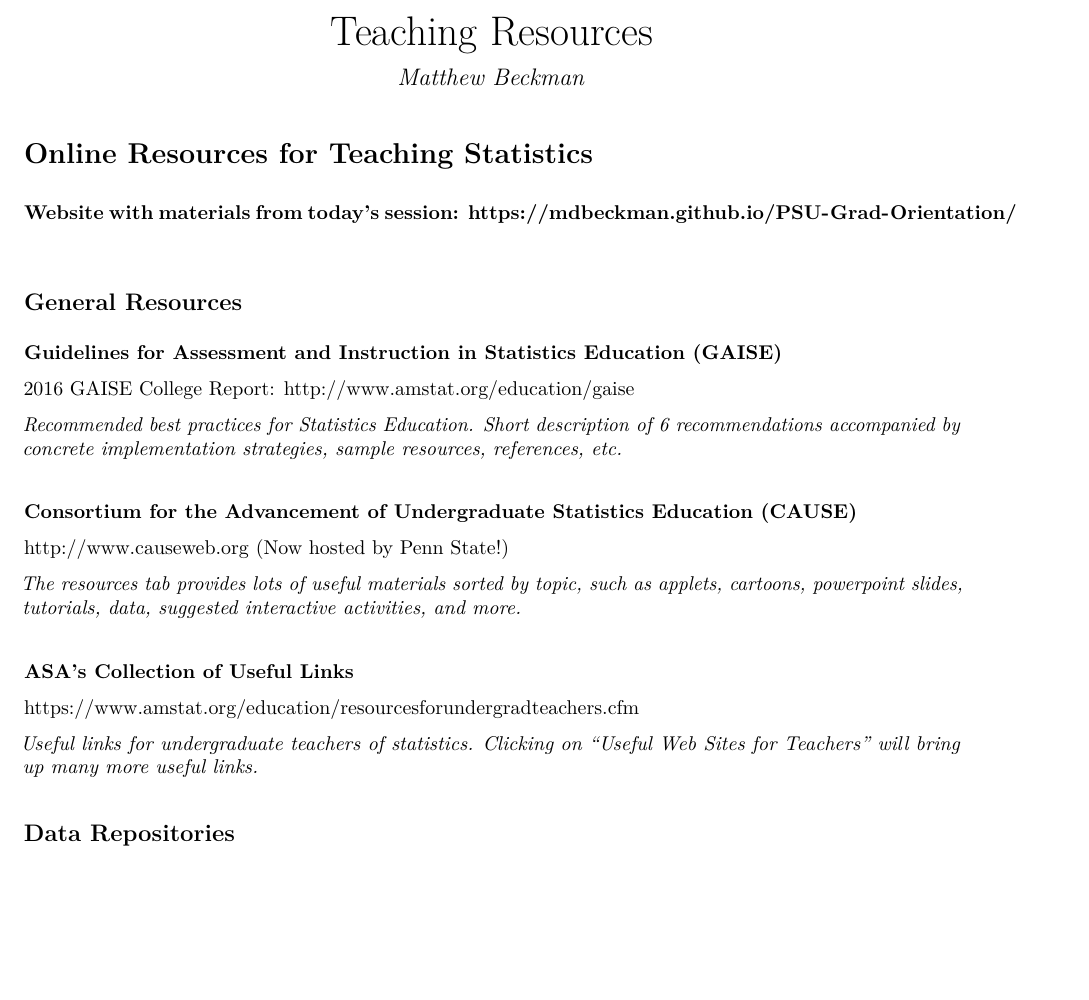
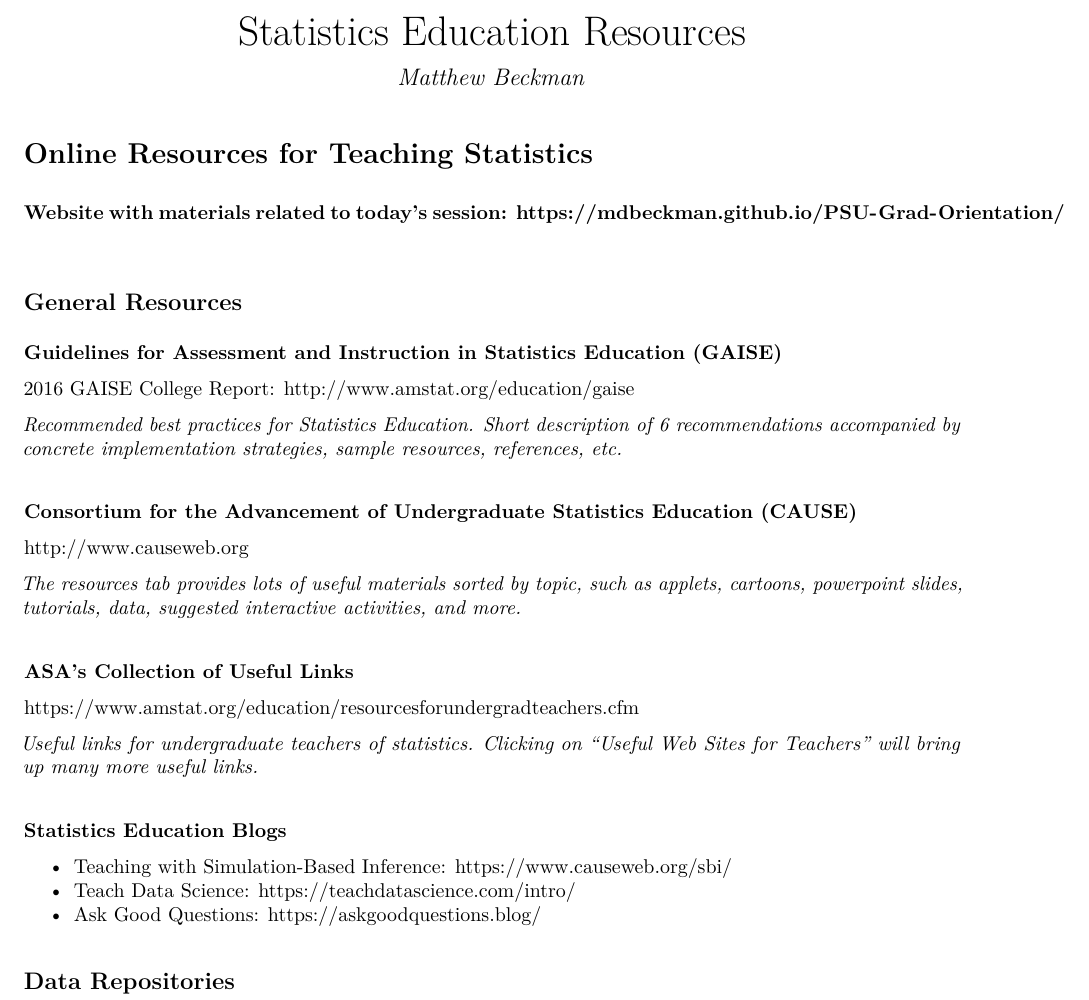
Before and after one commit to mdbeckman/PSU-Grad-Orientation, an R Markdown document (Handout.Rmd): part of page 1 of 2, cut at the place of the change, the shorter picture padded with empty space. The pictures show the output file Handout.pdf that the author committed with the source.

Commit message:
update handout with recent Blogs

```diff
--- a/Handout.Rmd
+++ b/Handout.Rmd
@@ -1,5 +1,5 @@
 ---
-title: "Teaching Resources"
+title: "Statistics Education Resources"
 author: "Matthew Beckman"
 date: ''
 output:
@@ -13,7 +13,7 @@ knitr::opts_chunk$set(echo = TRUE)
 
 # Online Resources for Teaching Statistics
 
-#### Website with materials from today's session:  [https://mdbeckman.github.io/PSU-Grad-Orientation/](https://mdbeckman.github.io/PSU-Grad-Orientation/)
+#### Website with materials related to today's session:  [https://mdbeckman.github.io/PSU-Grad-Orientation/](https://mdbeckman.github.io/PSU-Grad-Orientation/)
 
 ## General Resources
 
@@ -24,7 +24,7 @@ knitr::opts_chunk$set(echo = TRUE)
 
 #### Consortium for the Advancement of Undergraduate Statistics Education (CAUSE)
 
-<http://www.causeweb.org> (Now hosted by Penn State!)
+<http://www.causeweb.org>
 
 *The resources tab provides lots of useful materials sorted by topic, such as applets, cartoons, powerpoint slides, tutorials, data, suggested interactive activities, and more.*
 
@@ -33,6 +33,13 @@ knitr::opts_chunk$set(echo = TRUE)
 <https://www.amstat.org/education/resourcesforundergradteachers.cfm>
 
 *Useful links for undergraduate teachers of statistics.  Clicking on “Useful Web Sites for Teachers” will bring up many more useful links.*
+
+#### Statistics Education Blogs
+
+- Teaching with Simulation-Based Inference: <https://www.causeweb.org/sbi/>
+- Teach Data Science: <https://teachdatascience.com/intro/>
+- Ask Good Questions: <https://askgoodquestions.blog/>
+
 
 ## Data Repositories
 
```
Also changed, not shown: Handout.pdf.
